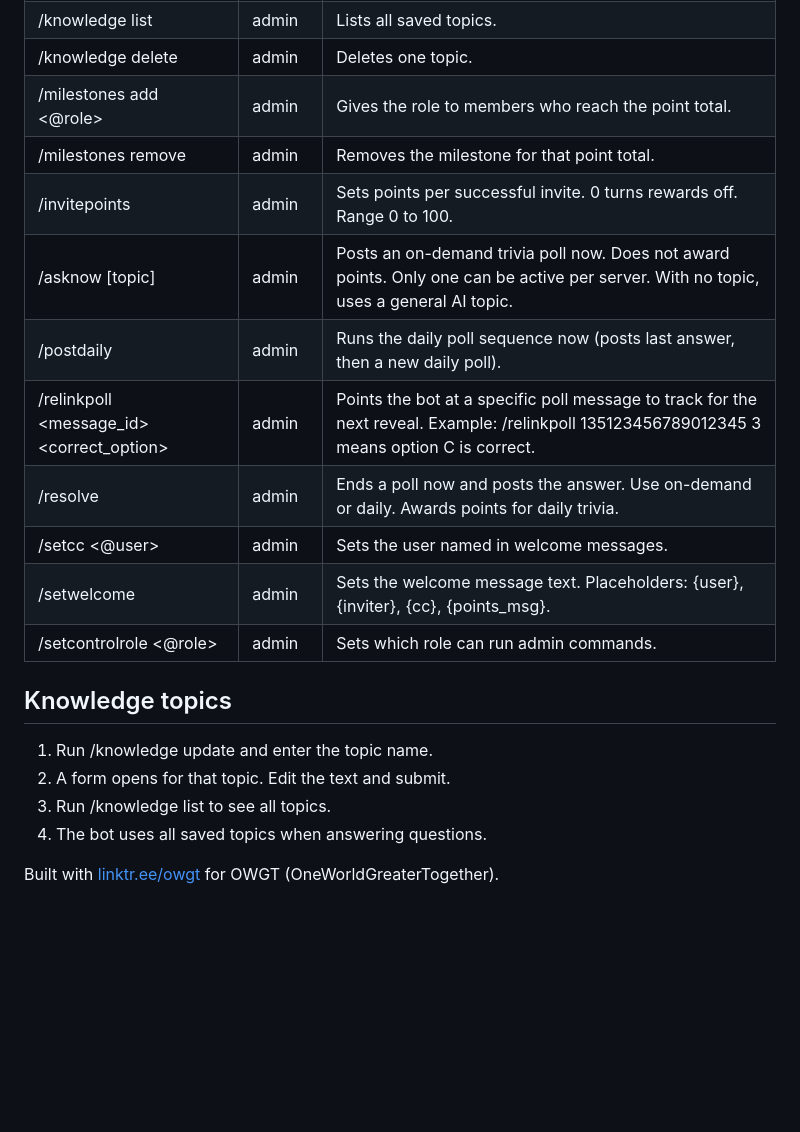
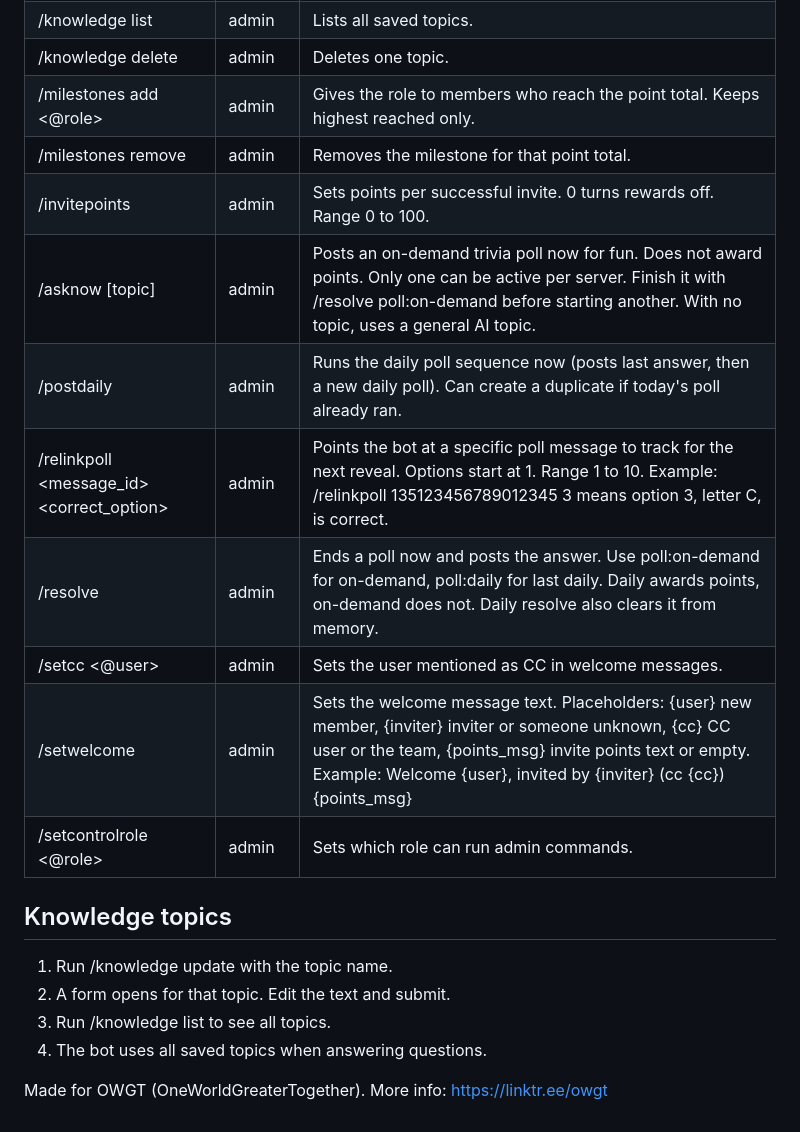
Before and after one commit to ArhamBafna/discord-poll-bot, a Markdown page: README.md, the part around one of its changes. Rendered like a GitHub page; blank space fills up the shorter version.

```diff
--- a/README.md
+++ b/README.md
@@ -60,21 +58,21 @@ Only ar_him or members with the control role can run these. The default control
 | /knowledge list | admin | Lists all saved topics. |
 | /knowledge delete <topic> | admin | Deletes one topic. |
-| /milestones add <points> <@role> | admin | Gives the role to members who reach the point total. |
+| /milestones add <points> <@role> | admin | Gives the role to members who reach the point total. Keeps highest reached only. |
 | /milestones remove <points> | admin | Removes the milestone for that point total. |
 | /invitepoints <points> | admin | Sets points per successful invite. 0 turns rewards off. Range 0 to 100. |
-| /asknow [topic] | admin | Posts an on-demand trivia poll now. Does not award points. Only one can be active per server. With no topic, uses a general AI topic. |
-| /postdaily | admin | Runs the daily poll sequence now (posts last answer, then a new daily poll). |
-| /relinkpoll <message_id> <correct_option> | admin | Points the bot at a specific poll message to track for the next reveal. Example: /relinkpoll 135123456789012345 3 means option C is correct. |
-| /resolve <poll> | admin | Ends a poll now and posts the answer. Use on-demand or daily. Awards points for daily trivia. |
-| /setcc <@user> | admin | Sets the user named in welcome messages. |
-| /setwelcome <template> | admin | Sets the welcome message text. Placeholders: {user}, {inviter}, {cc}, {points_msg}. |
+| /asknow [topic] | admin | Posts an on-demand trivia poll now for fun. Does not award points. Only one can be active per server. Finish it with /resolve poll:on-demand before starting another. With no topic, uses a general AI topic. |
+| /postdaily | admin | Runs the daily poll sequence now (posts last answer, then a new daily poll). Can create a duplicate if today's poll already ran. |
+| /relinkpoll <message_id> <correct_option> | admin | Points the bot at a specific poll message to track for the next reveal. Options start at 1. Range 1 to 10. Example: /relinkpoll 135123456789012345 3 means option 3, letter C, is correct. |
+| /resolve <poll> | admin | Ends a poll now and posts the answer. Use poll:on-demand for on-demand, poll:daily for last daily. Daily awards points, on-demand does not. Daily resolve also clears it from memory. |
+| /setcc <@user> | admin | Sets the user mentioned as CC in welcome messages. |
+| /setwelcome <template> | admin | Sets the welcome message text. Placeholders: {user} new member, {inviter} inviter or someone unknown, {cc} CC user or the team, {points_msg} invite points text or empty. Example: Welcome {user}, invited by {inviter} (cc {cc}) {points_msg} |
 | /setcontrolrole <@role> | admin | Sets which role can run admin commands. |
 
 ## Knowledge topics
 
-1. Run /knowledge update and enter the topic name.
+1. Run /knowledge update <topic> with the topic name.
 2. A form opens for that topic. Edit the text and submit.
 3. Run /knowledge list to see all topics.
 4. The bot uses all saved topics when answering questions.
 
-Built with [linktr.ee/owgt](https://linktr.ee/owgt) for OWGT (OneWorldGreaterTogether).
+Made for OWGT (OneWorldGreaterTogether). More info: https://linktr.ee/owgt
```
Also changed, not shown: other parts of README.md (+18 -20 lines).
